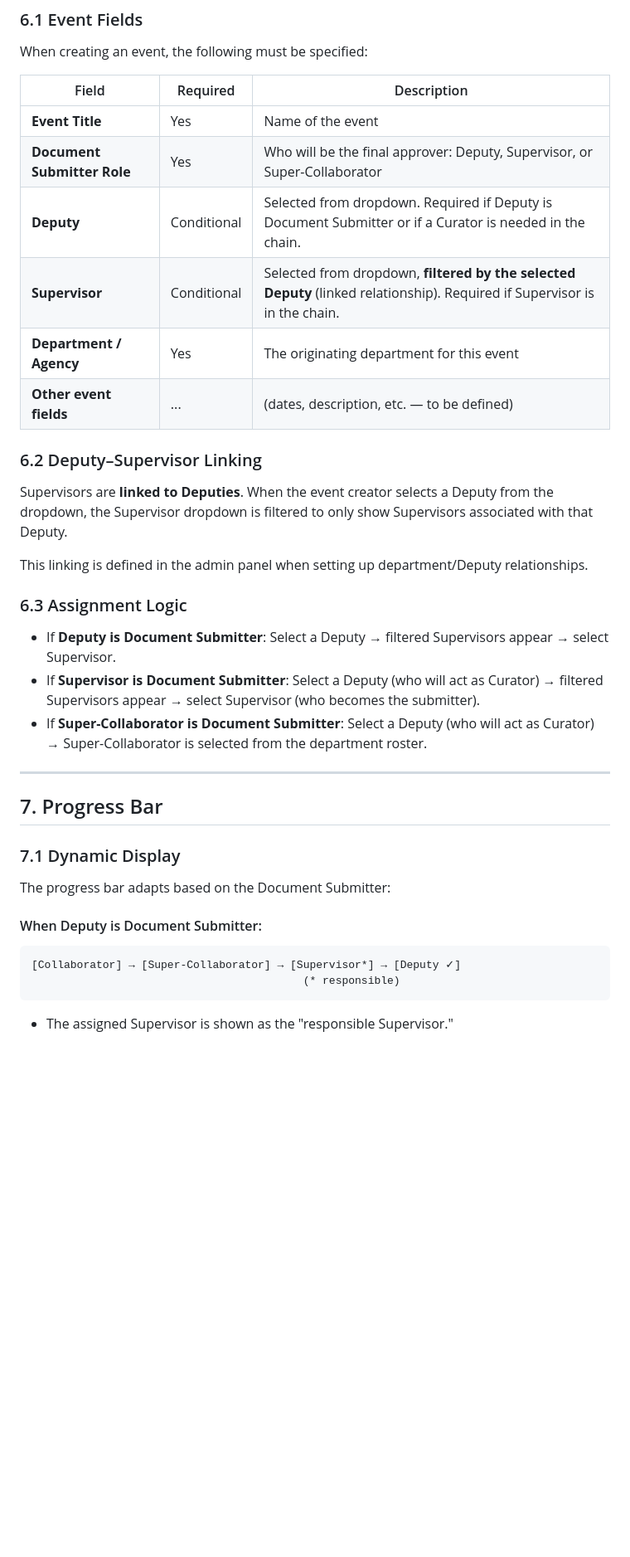
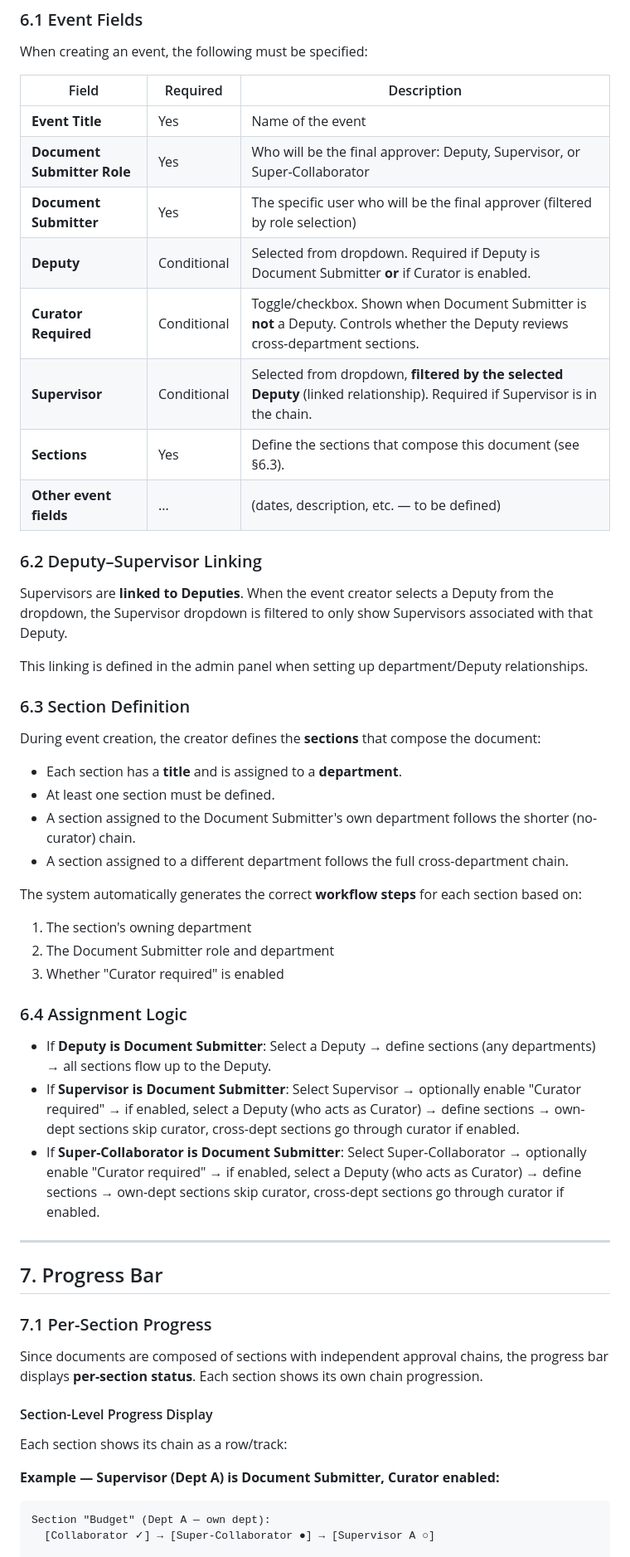
Before and after one commit to portalmoesd/vector-app, a Markdown page: DESIGN_DOCUMENT.md, the part around one of its changes. Shown at 83% size. Drawn GitHub-style; blank space fills up the shorter version.

````diff
--- a/DESIGN_DOCUMENT.md
+++ b/DESIGN_DOCUMENT.md
@@ -151,9 +184,11 @@ When creating an event, the following must be specified:
 |------------------------|------------|-------------|
 | **Event Title**        | Yes        | Name of the event |
 | **Document Submitter Role** | Yes  | Who will be the final approver: Deputy, Supervisor, or Super-Collaborator |
-| **Deputy**             | Conditional | Selected from dropdown. Required if Deputy is Document Submitter or if a Curator is needed in the chain. |
+| **Document Submitter** | Yes        | The specific user who will be the final approver (filtered by role selection) |
+| **Deputy**             | Conditional | Selected from dropdown. Required if Deputy is Document Submitter **or** if Curator is enabled. |
+| **Curator Required**   | Conditional | Toggle/checkbox. Shown when Document Submitter is **not** a Deputy. Controls whether the Deputy reviews cross-department sections. |
 | **Supervisor**         | Conditional | Selected from dropdown, **filtered by the selected Deputy** (linked relationship). Required if Supervisor is in the chain. |
-| **Department / Agency** | Yes       | The originating department for this event |
+| **Sections**           | Yes        | Define the sections that compose this document (see §6.3). |
 | **Other event fields** | ...        | (dates, description, etc. — to be defined) |
 
 ### 6.2 Deputy–Supervisor Linking
@@ -164,24 +199,41 @@ with that Deputy.
 
 This linking is defined in the admin panel when setting up department/Deputy relationships.
 
-### 6.3 Assignment Logic
+### 6.3 Section Definition
 
-- If **Deputy is Document Submitter**: Select a Deputy → filtered Supervisors appear → select Supervisor.
-- If **Supervisor is Document Submitter**: Select a Deputy (who will act as Curator) → filtered Supervisors appear → select Supervisor (who becomes the submitter).
-- If **Super-Collaborator is Document Submitter**: Select a Deputy (who will act as Curator) → Super-Collaborator is selected from the department roster.
+During event creation, the creator defines the **sections** that compose the document:
+
+- Each section has a **title** and is assigned to a **department**.
+- At least one section must be defined.
+- A section assigned to the Document Submitter's own department follows the shorter (no-curator) chain.
+- A section assigned to a different department follows the full cross-department chain.
+
+The system automatically generates the correct **workflow steps** for each section based on:
+1. The section's owning department
+2. The Document Submitter role and department
+3. Whether "Curator required" is enabled
+
+### 6.4 Assignment Logic
+
+- If **Deputy is Document Submitter**: Select a Deputy → define sections (any departments) → all sections flow up to the Deputy.
+- If **Supervisor is Document Submitter**: Select Supervisor → optionally enable "Curator required" → if enabled, select a Deputy (who acts as Curator) → define sections → own-dept sections skip curator, cross-dept sections go through curator if enabled.
+- If **Super-Collaborator is Document Submitter**: Select Super-Collaborator → optionally enable "Curator required" → if enabled, select a Deputy (who acts as Curator) → define sections → own-dept sections skip curator, cross-dept sections go through curator if enabled.
 
 ---
 
 ## 7. Progress Bar
 
-### 7.1 Dynamic Display
+### 7.1 Per-Section Progress
 
-The progress bar adapts based on the Document Submitter:
+Since documents are composed of sections with independent approval chains, the progress
+bar displays **per-section status**. Each section shows its own chain progression.
 
-#### When Deputy is Document Submitter:
+#### Section-Level Progress Display
+
+Each section shows its chain as a row/track:
+
+**Example — Supervisor (Dept A) is Document Submitter, Curator enabled:**
 ```
-[Collaborator] → [Super-Collaborator] → [Supervisor*] → [Deputy ✓]
-                                          (* responsible)
-```
-- The assigned Supervisor is shown as the "responsible Supervisor."
+Section "Budget" (Dept A — own dept):
+  [Collaborator ✓] → [Super-Collaborator ●] → [Supervisor A ○]
 
````
Also changed, not shown: other parts of DESIGN_DOCUMENT.md (+105 -43 lines).
